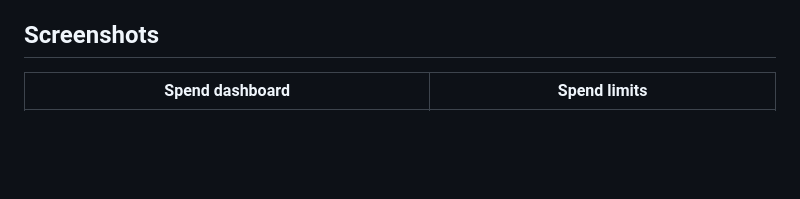
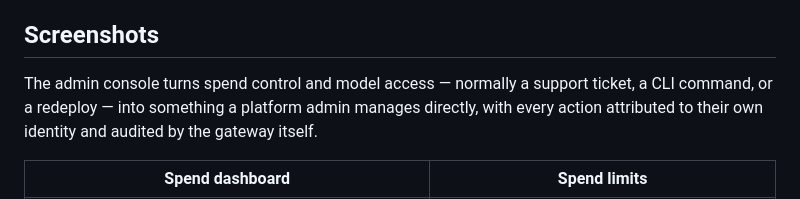
Before and after one commit to aws-samples/sample-claude-apps-gateway-on-aws, a Markdown page: README.md, the part around the change. GitHub-like rendering; blank space fills up the shorter version.

Commit message:
docs: improve screenshots section intro and model-catalog explanation

```diff
--- a/README.md
+++ b/README.md
@@ -36,6 +36,8 @@ The gateway is deliberately private (Express Mode provisions an internal load ba
 
 ## Screenshots
 
+The admin console turns spend control and model access — normally a support ticket, a CLI command, or a redeploy — into something a platform admin manages directly, with every action attributed to their own identity and audited by the gateway itself.
+
 | Spend dashboard | Spend limits |
 |---|---|
 | ![Admin console spend dashboard](docs/images/admin-console-spend-dashboard.png) | ![Admin console spend limits](docs/images/admin-console-spend-limits.png) |
```
Also changed, not shown: docs/04-admin-console-guide.md (+2 -2 lines).
